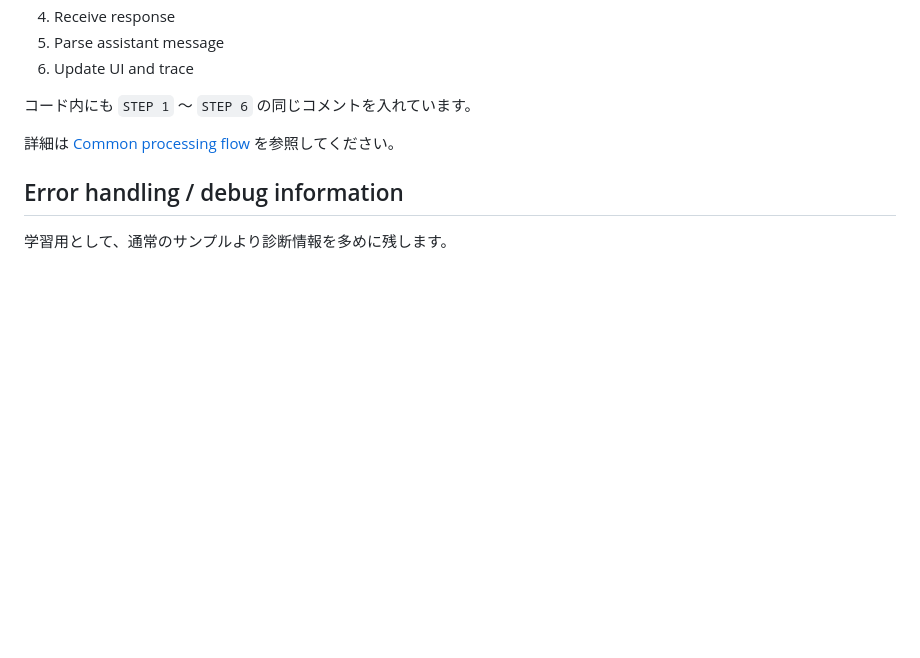
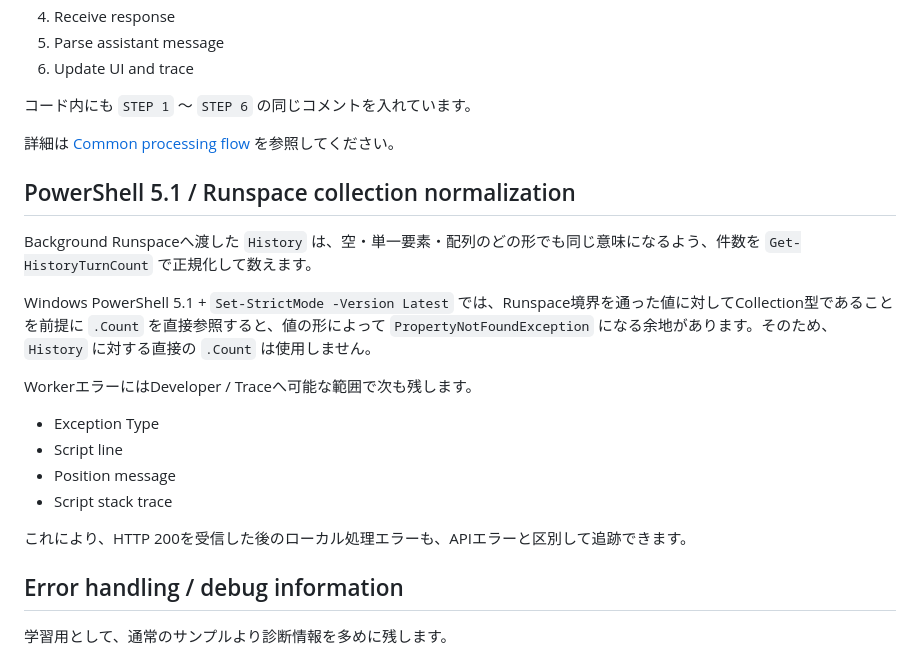
Before and after one commit to papanda925/OrcaRouter-Samples, a Markdown page: PowerShell/README.md, the part around the change. GitHub-like rendering; blank space fills up the shorter version.

Commit message:
Document PowerShell runspace history normalization

```diff
--- a/PowerShell/README.md
+++ b/PowerShell/README.md
@@ -227,6 +227,21 @@ Web版・VBA版と同じ6ステップにそろえています。
 
 詳細は [Common processing flow](../docs/processing-flow.md) を参照してください。
 
+## PowerShell 5.1 / Runspace collection normalization
+
+Background Runspaceへ渡した `History` は、空・単一要素・配列のどの形でも同じ意味になるよう、件数を `Get-HistoryTurnCount` で正規化して数えます。
+
+Windows PowerShell 5.1 + `Set-StrictMode -Version Latest` では、Runspace境界を通った値に対してCollection型であることを前提に `.Count` を直接参照すると、値の形によって `PropertyNotFoundException` になる余地があります。そのため、`History` に対する直接の `.Count` は使用しません。
+
+WorkerエラーにはDeveloper / Traceへ可能な範囲で次も残します。
+
+- Exception Type
+- Script line
+- Position message
+- Script stack trace
+
+これにより、HTTP 200を受信した後のローカル処理エラーも、APIエラーと区別して追跡できます。
+
 ## Error handling / debug information
 
 学習用として、通常のサンプルより診断情報を多めに残します。
```
